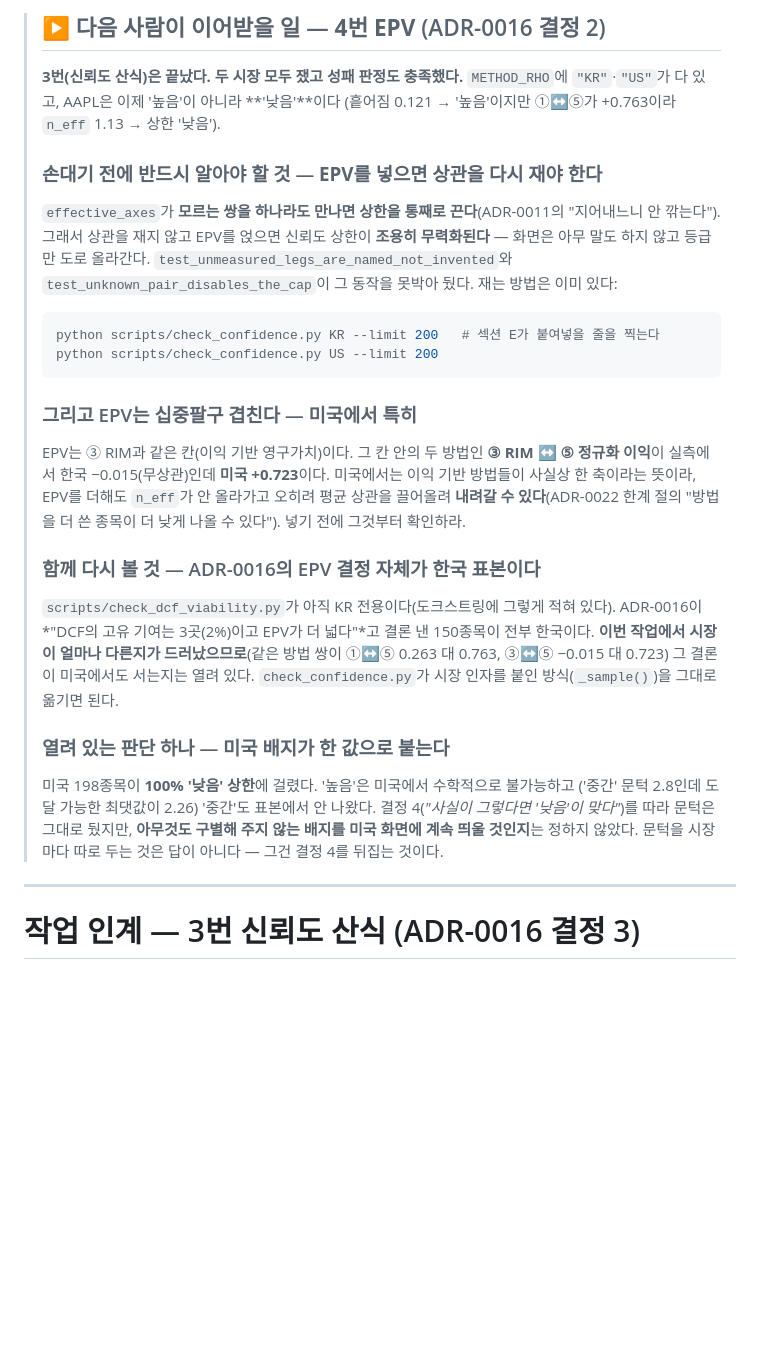
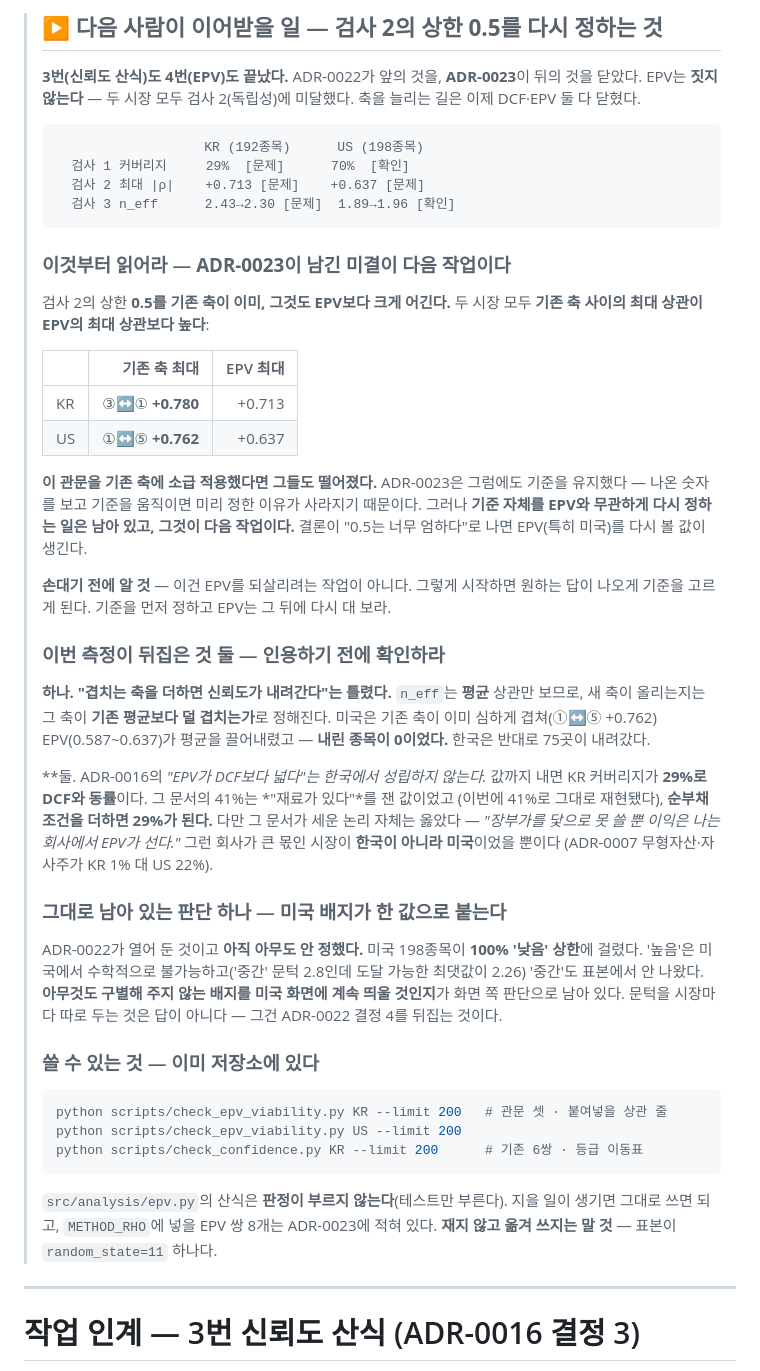
Before and after one commit to june690602-blip/valuation-dashboard, a Markdown page: docs/HANDOFF-CONFIDENCE.md, the part around the change. Rendered like a GitHub page; blank space fills up the shorter version.

Commit message:
docs: 인계문을 EPV 측정 결과 뒤로 넘긴다 — 다음은 독립성 기준 재정의
ADR-0016 결정 3이 정한 순서(신뢰도 산식 → EPV)가 둘 다 끝났다. 인계문 맨 위가 아직
"다음 작업은 4번 EPV"라고 말하고 있어서 갈아 끼운다.

새 맨 위가 답하는 것:

- **EPV는 짓지 않는다**(ADR-0023). 관문 결과표를 두 시장 나란히
- **다음 작업은 검사 2의 상한 0.5를 다시 정하는 것.** 기존 축이 이미, EPV보다 크게
  어긴다(KR +0.780 > +0.713 · US +0.762 > +0.637). 소급 적용했다면 기존 축도 떨어졌다
- **경고 한 줄** — 이건 EPV를 되살리려는 작업이 아니다. 그렇게 시작하면 원하는 답이
  나오게 기준을 고르게 된다. 기준을 먼저 정하고 EPV는 그 뒤에 다시 대 보라
- 이번 측정이 뒤집은 것 둘("겹치는 축을 더하면 신뢰도가 내려간다"는 틀렸다 ·
  ADR-0016의 "EPV가 DCF보다 넓다"는 한국에서 성립하지 않는다)
- **그대로 남아 있는 판단** — 미국 배지가 100% '낮음'이라 아무것도 구별해 주지 않는다.
  ADR-0022가 열어 뒀고 아직 아무도 안 정했다. 이번 작업과 독립이다

CLAUDE.md 맨 위도 같이 맞추고 테스트 수를 실측으로 고쳤다(347/87 → 361/99).

검증: pytest tests/ -q → 361 passed, 99 subtests
      check_all.py 종료 코드 0
      git diff origin/main...HEAD -- valuation.py warranted.py web/ → 빈 출력
      (이 브랜치는 판정 경로를 건드리지 않는다는 약속의 검사식)

Co-Authored-By: Claude Opus 5 <noreply@anthropic.com>

````diff
--- a/docs/HANDOFF-CONFIDENCE.md
+++ b/docs/HANDOFF-CONFIDENCE.md
@@ -1,45 +1,67 @@
-> ## ▶ 다음 사람이 이어받을 일 — **4번 EPV** (ADR-0016 결정 2)
+> ## ▶ 다음 사람이 이어받을 일 — **검사 2의 상한 0.5를 다시 정하는 것**
 >
-> **3번(신뢰도 산식)은 끝났다. 두 시장 모두 쟀고 성패 판정도 충족했다.**
-> `METHOD_RHO`에 `"KR"`·`"US"`가 다 있고, AAPL은 이제 '높음'이 아니라 **'낮음'**이다
-> (흩어짐 0.121 → '높음'이지만 ①↔⑤가 +0.763이라 `n_eff` 1.13 → 상한 '낮음').
+> **3번(신뢰도 산식)도 4번(EPV)도 끝났다.** ADR-0022가 앞의 것을, **ADR-0023**이 뒤의
+> 것을 닫았다. EPV는 **짓지 않는다** — 두 시장 모두 검사 2(독립성)에 미달했다.
+> 축을 늘리는 길은 이제 DCF·EPV 둘 다 닫혔다.
 >
-> ### 손대기 전에 반드시 알아야 할 것 — **EPV를 넣으면 상관을 다시 재야 한다**
+> ```
+>                    KR (192종목)      US (198종목)
+>   검사 1 커버리지     29%  [문제]      70%  [확인]
+>   검사 2 최대 |ρ|    +0.713 [문제]    +0.637 [문제]
+>   검사 3 n_eff      2.43→2.30 [문제]  1.89→1.96 [확인]
+> ```
 >
-> `effective_axes`가 **모르는 쌍을 하나라도 만나면 상한을 통째로 끈다**(ADR-0011의
-> "지어내느니 안 깎는다"). 그래서 상관을 재지 않고 EPV를 얹으면 신뢰도 상한이
-> **조용히 무력화된다** — 화면은 아무 말도 하지 않고 등급만 도로 올라간다.
-> `test_unmeasured_legs_are_named_not_invented`와 `test_unknown_pair_disables_the_cap`이
-> 그 동작을 못박아 뒀다. 재는 방법은 이미 있다:
+> ### 이것부터 읽어라 — **ADR-0023이 남긴 미결이 다음 작업이다**
+>
+> 검사 2의 상한 **0.5를 기존 축이 이미, 그것도 EPV보다 크게 어긴다.** 두 시장 모두
+> **기존 축 사이의 최대 상관이 EPV의 최대 상관보다 높다**:
+>
+> | | 기존 축 최대 | EPV 최대 |
+> |---|---:|---:|
+> | KR | ③↔① **+0.780** | +0.713 |
+> | US | ①↔⑤ **+0.762** | +0.637 |
+>
+> **이 관문을 기존 축에 소급 적용했다면 그들도 떨어졌다.** ADR-0023은 그럼에도 기준을
+> 유지했다 — 나온 숫자를 보고 기준을 움직이면 미리 정한 이유가 사라지기 때문이다.
+> 그러나 **기준 자체를 EPV와 무관하게 다시 정하는 일은 남아 있고, 그것이 다음 작업이다.**
+> 결론이 "0.5는 너무 엄하다"로 나면 EPV(특히 미국)를 다시 볼 값이 생긴다.
+>
+> **손대기 전에 알 것** — 이건 EPV를 되살리려는 작업이 아니다. 그렇게 시작하면 원하는
+> 답이 나오게 기준을 고르게 된다. 기준을 먼저 정하고 EPV는 그 뒤에 다시 대 보라.
+>
+> ### 이번 측정이 뒤집은 것 둘 — 인용하기 전에 확인하라
+>
+> **하나. "겹치는 축을 더하면 신뢰도가 내려간다"는 틀렸다.** `n_eff`는 **평균** 상관만
+> 보므로, 새 축이 올리는지는 그 축이 **기존 평균보다 덜 겹치는가**로 정해진다. 미국은
+> 기존 축이 이미 심하게 겹쳐(①↔⑤ +0.762) EPV(0.587~0.637)가 평균을 끌어내렸고 —
+> **내린 종목이 0이었다.** 한국은 반대로 75곳이 내려갔다.
+>
+> **둘. ADR-0016의 *"EPV가 DCF보다 넓다"*는 한국에서 성립하지 않는다.** 값까지 내면
+> KR 커버리지가 **29%로 DCF와 동률**이다. 그 문서의 41%는 *"재료가 있다"*를 잰 값이었고
+> (이번에 41%로 그대로 재현됐다), **순부채 조건을 더하면 29%가 된다.**
+> 다만 그 문서가 세운 논리 자체는 옳았다 — *"장부가를 닻으로 못 쓸 뿐 이익은 나는
+> 회사에서 EPV가 선다."* 그런 회사가 큰 몫인 시장이 **한국이 아니라 미국**이었을 뿐이다
+> (ADR-0007 무형자산·자사주가 KR 1% 대 US 22%).
+>
+> ### 그대로 남아 있는 판단 하나 — 미국 배지가 한 값으로 붙는다
+>
+> ADR-0022가 열어 둔 것이고 **아직 아무도 안 정했다.** 미국 198종목이 **100% '낮음'
+> 상한**에 걸렸다. '높음'은 미국에서 수학적으로 불가능하고('중간' 문턱 2.8인데 도달
+> 가능한 최댓값이 2.26) '중간'도 표본에서 안 나왔다. **아무것도 구별해 주지 않는 배지를
+> 미국 화면에 계속 띄울 것인지**가 화면 쪽 판단으로 남아 있다. 문턱을 시장마다 따로
+> 두는 것은 답이 아니다 — 그건 ADR-0022 결정 4를 뒤집는 것이다.
+>
+> ### 쓸 수 있는 것 — 이미 저장소에 있다
 >
 > ```bash
-> python scripts/check_confidence.py KR --limit 200   # 섹션 E가 붙여넣을 줄을 찍는다
-> python scripts/check_confidence.py US --limit 200
+> python scripts/check_epv_viability.py KR --limit 200   # 관문 셋 · 붙여넣을 상관 줄
+> python scripts/check_epv_viability.py US --limit 200
+> python scripts/check_confidence.py KR --limit 200      # 기존 6쌍 · 등급 이동표
 > ```
 >
-> ### 그리고 EPV는 **십중팔구 겹친다** — 미국에서 특히
->
-> EPV는 ③ RIM과 같은 칸(이익 기반 영구가치)이다. 그 칸 안의 두 방법인
-> **③ RIM ↔ ⑤ 정규화 이익**이 실측에서 한국 −0.015(무상관)인데 **미국 +0.723**이다.
-> 미국에서는 이익 기반 방법들이 사실상 한 축이라는 뜻이라, EPV를 더해도 `n_eff`가
-> 안 올라가고 오히려 평균 상관을 끌어올려 **내려갈 수 있다**(ADR-0022 한계 절의
-> "방법을 더 쓴 종목이 더 낮게 나올 수 있다"). 넣기 전에 그것부터 확인하라.
->
-> ### 함께 다시 볼 것 — ADR-0016의 EPV 결정 자체가 **한국 표본**이다
->
-> `scripts/check_dcf_viability.py`가 아직 KR 전용이다(도크스트링에 그렇게 적혀 있다).
-> ADR-0016이 *"DCF의 고유 기여는 3곳(2%)이고 EPV가 더 넓다"*고 결론 낸 150종목이
-> 전부 한국이다. **이번 작업에서 시장이 얼마나 다른지가 드러났으므로**(같은 방법 쌍이
-> ①↔⑤ 0.263 대 0.763, ③↔⑤ −0.015 대 0.723) 그 결론이 미국에서도 서는지는 열려 있다.
-> `check_confidence.py`가 시장 인자를 붙인 방식(`_sample()`)을 그대로 옮기면 된다.
->
-> ### 열려 있는 판단 하나 — 미국 배지가 한 값으로 붙는다
->
-> 미국 198종목이 **100% '낮음' 상한**에 걸렸다. '높음'은 미국에서 수학적으로 불가능하고
-> ('중간' 문턱 2.8인데 도달 가능한 최댓값이 2.26) '중간'도 표본에서 안 나왔다.
-> 결정 4(*"사실이 그렇다면 '낮음'이 맞다"*)를 따라 문턱은 그대로 뒀지만,
-> **아무것도 구별해 주지 않는 배지를 미국 화면에 계속 띄울 것인지**는 정하지 않았다.
-> 문턱을 시장마다 따로 두는 것은 답이 아니다 — 그건 결정 4를 뒤집는 것이다.
+> `src/analysis/epv.py`의 산식은 **판정이 부르지 않는다**(테스트만 부른다). 지을 일이
+> 생기면 그대로 쓰면 되고, `METHOD_RHO`에 넣을 EPV 쌍 8개는 ADR-0023에 적혀 있다.
+> **재지 않고 옮겨 쓰지는 말 것** — 표본이 `random_state=11` 하나다.
 
 ---
 
````
Also changed, not shown: CLAUDE.md (+7 -5 lines).
